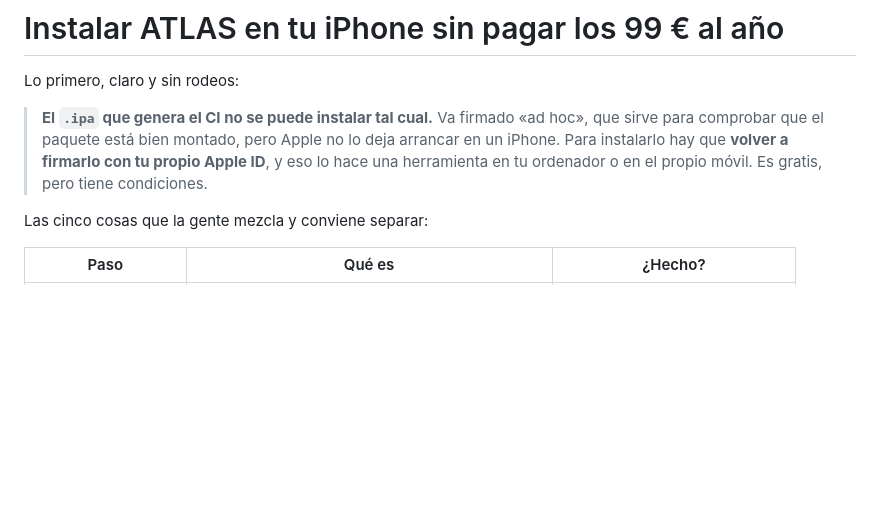
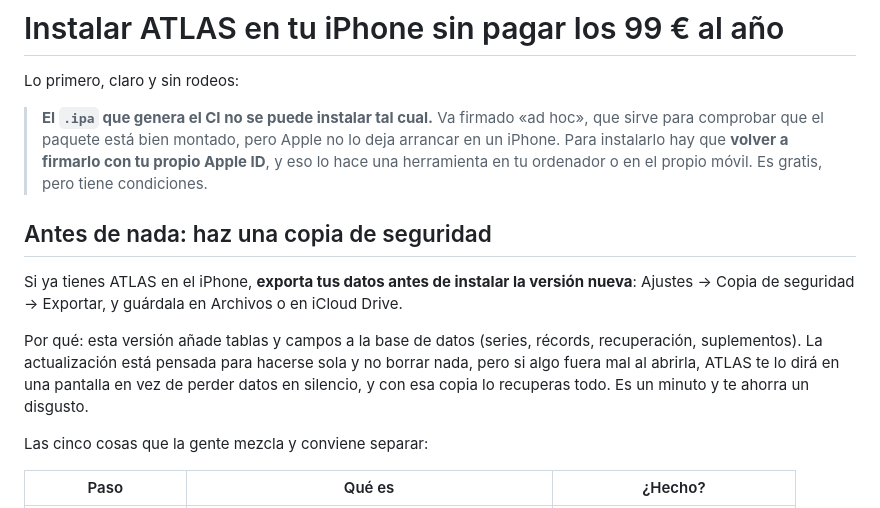
Before and after one commit to edulunaa06-sketch/mi-primer-proyecto, a Markdown page: Atlas/INSTALAR_EN_IPHONE.md, the part around the change. Drawn GitHub-style; blank space fills up the shorter version.

Commit message:
ATLAS: avisar de exportar la copia antes de instalar la versión nueva
Esta versión añade tablas y campos a la base de datos. La actualización está pensada para
hacerse sola, pero el consejo honesto es exportar antes: si algo fallara, ATLAS lo dice en una
pantalla en vez de perder datos en silencio, y con la copia se recupera todo.

Co-Authored-By: Claude Opus 5 <noreply@anthropic.com>
Claude-Session: https://claude.ai/code/session_012yRq8vDui73QnNxpmgM4h4

```diff
--- a/Atlas/INSTALAR_EN_IPHONE.md
+++ b/Atlas/INSTALAR_EN_IPHONE.md
@@ -6,6 +6,16 @@ Lo primero, claro y sin rodeos:
 > para comprobar que el paquete está bien montado, pero Apple no lo deja arrancar en un iPhone.
 > Para instalarlo hay que **volver a firmarlo con tu propio Apple ID**, y eso lo hace una
 > herramienta en tu ordenador o en el propio móvil. Es gratis, pero tiene condiciones.
+
+## Antes de nada: haz una copia de seguridad
+
+Si ya tienes ATLAS en el iPhone, **exporta tus datos antes de instalar la versión nueva**:
+Ajustes → Copia de seguridad → Exportar, y guárdala en Archivos o en iCloud Drive.
+
+Por qué: esta versión añade tablas y campos a la base de datos (series, récords, recuperación,
+suplementos). La actualización está pensada para hacerse sola y no borrar nada, pero si algo
+fuera mal al abrirla, ATLAS te lo dirá en una pantalla en vez de perder datos en silencio, y con
+esa copia lo recuperas todo. Es un minuto y te ahorra un disgusto.
 
 Las cinco cosas que la gente mezcla y conviene separar:
 
```
